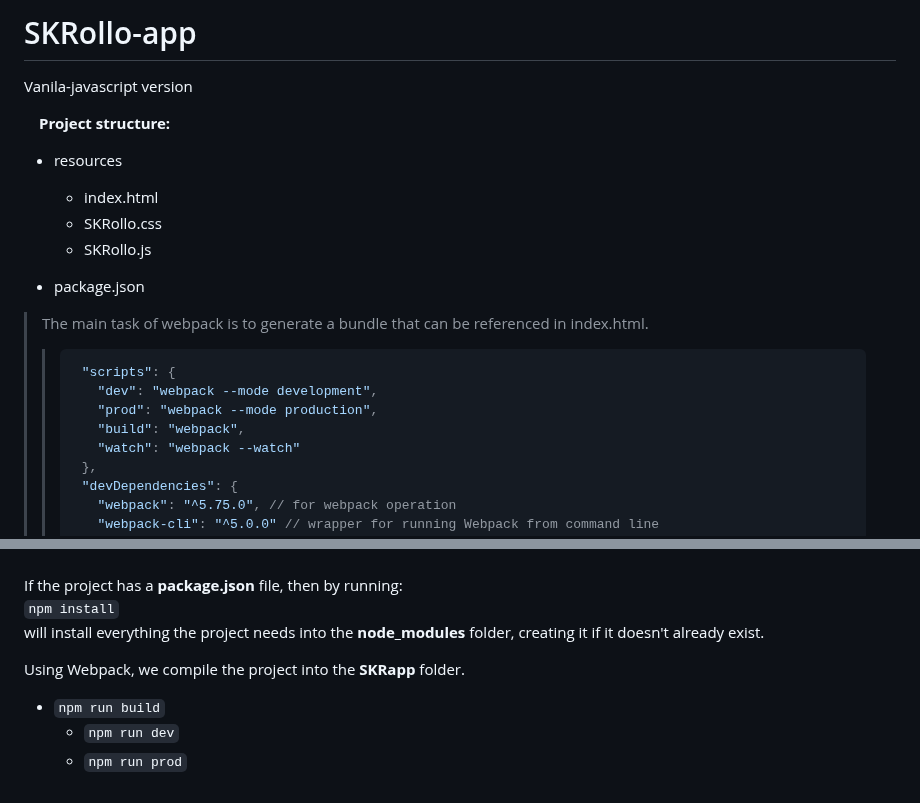
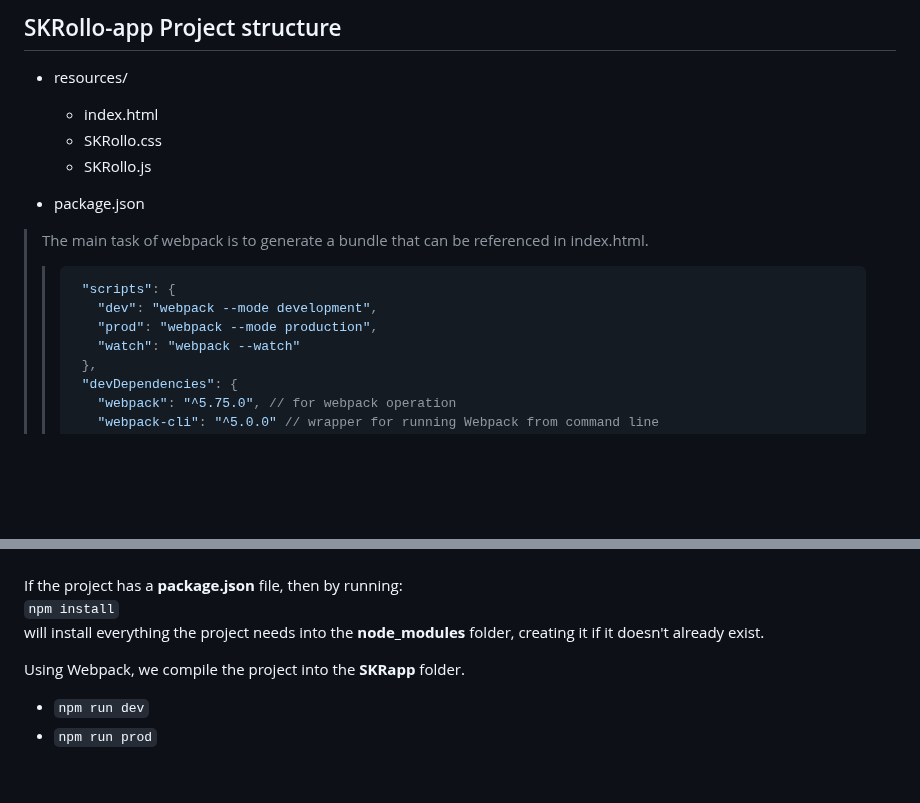
Before and after one commit to SKindij/SKRollo-app, a Markdown page: Vanila-javascript-version/README.md, 2 parts joined by grey strips. Drawn GitHub-style; blank space fills up the shorter version.

Commit message:
docs: make changes to documentation file

```diff
--- a/Vanila-javascript-version/README.md
+++ b/Vanila-javascript-version/README.md
@@ -1,8 +1,6 @@
-# SKRollo-app
-Vanila-javascript version
+## SKRollo-app Project structure
 
-&emsp;**Project structure:**
-* resources
+* resources/
   + index.html
   + SKRollo.css
   + SKRollo.js
@@ -13,7 +11,6 @@ Vanila-javascript version
 > >  "scripts": {
 > >    "dev": "webpack --mode development",
 > >    "prod": "webpack --mode production",
-> >    "build": "webpack",
 > >    "watch": "webpack --watch"
 > >  },
 > >  "devDependencies": {
@@ -92,11 +89,6 @@ If the project has a **package.json** file, then by running:<br>
 will install everything the project needs into the **node_modules** folder, creating it if it doesn't already exist.
 
 
-
-
-
-
 Using Webpack, we compile the project into the **SKRapp** folder.
-* ``npm run build``
   + ``npm run dev``
   + ``npm run prod``
```
